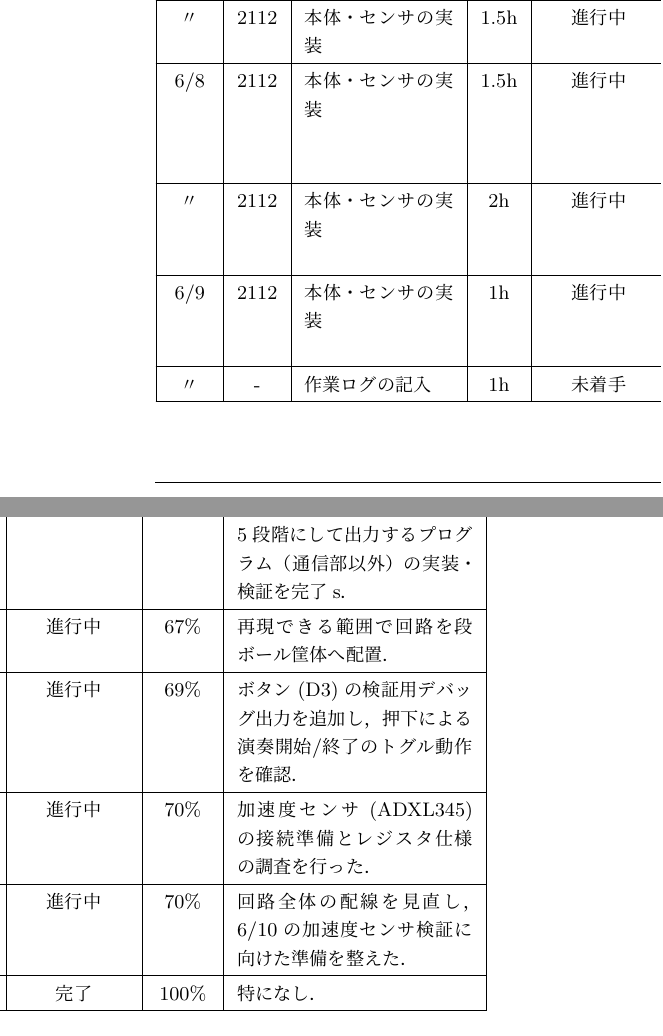
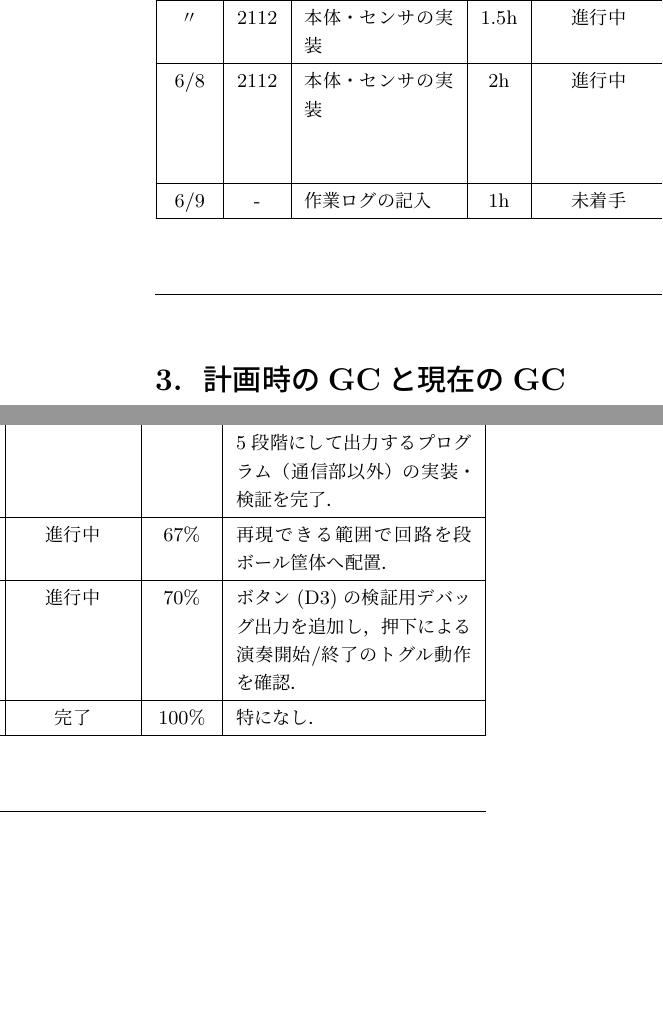
Before and after one commit to Sato907/3S_HCK1, a LaTeX document (HCK1_group/HCK1_group_mywork/worklog/worklog_7/25G1059_第七回事前課題作業ログ.tex): two parts of the columns of page 3 of 7 before the commit and two parts of the columns of page 3 of 6 after it, joined at a grey line, cut so that both start at the same text, the shorter picture padded with empty space. Compiled offline with upLaTeX and dvipdfmx.

Commit message:
ログの修正
Co-Authored-By: Claude Opus 4.8 <noreply@anthropic.com>

```diff
--- a/HCK1_group/HCK1_group_mywork/worklog/worklog_7/25G1059_第七回事前課題作業ログ.tex
+++ b/HCK1_group/HCK1_group_mywork/worklog/worklog_7/25G1059_第七回事前課題作業ログ.tex
@@ -319,28 +319,15 @@ LEDマトリクスの表示確認 &
     再現できる範囲で回路を段ボール筐体へ配置． \\
     \hline
 
-    6/8 & 2112 & 本体・センサの実装 & 1.5h &
+    6/8 & 2112 & 本体・センサの実装 & 2h &
     進行中 &
     進行中 &
-    69\% &
+    70\% &
     ボタン(D3)の検証用デバッグ出力を追加し，押下による演奏開始/終了のトグル動作を確認． \\
     \hline
 
-    〃 & 2112 & 本体・センサの実装 & 2h &
-    進行中 &
-    進行中 &
-    70\% &
-    加速度センサ(ADXL345)の接続準備とレジスタ仕様の調査を行った． \\
-    \hline
 
-    6/9 & 2112 & 本体・センサの実装 & 1h &
-    進行中 &
-    進行中 &
-    70\% &
-    回路全体の配線を見直し，6/10の加速度センサ検証に向けた準備を整えた． \\
-    \hline
-
-    〃 & - & 作業ログの記入 & 1h &
+    6/9 & - & 作業ログの記入 & 1h &
     未着手 &
     完了 &
     100\% &
@@ -361,7 +348,7 @@ LEDマトリクスの表示確認 &
     \label{fig:gant1} % 本文中で参照するためのラベル
 \end{figure}
 
-次に，現在のGCを図\ref{fig:gant3}（実装フェーズ）および図\ref{fig:gant4}（テストフェーズ）に示す．達成した項目は緑色で塗られている．
+次に，現在のGCを図\ref{fig:gant5}（実装フェーズ）および図\ref{fig:gant6}（テストフェーズ）に示す．達成した項目は緑色で塗られている．
 
 \begin{figure}[htbp] % h:ここ, t:上, b:下, p:独立ページ
     \centering % 中央揃え
@@ -376 +363,2 @@ LEDマトリクスの表示確認 &
     \caption{現在のガントチャート（テストフェーズ）} % 図の説明
+    \label{fig:gant6} % 本文中で参照するためのラベル
```
Also changed, not shown: HCK1_group/HCK1_group_mywork/worklog/worklog_7/25G1059_第七回事前課題作業ログ.pdf, HCK1_group/HCK1_group_mywork/worklog/worklog_7/gant5.png (added), HCK1_group/HCK1_group_mywork/worklog/worklog_7/gant6.png (added), HCK1_group/HCK1_group_mywork/worklog/worklog_7/25G1059_第七回事前課題作業ログ.tex (11 more changed lines), 3 other files.
